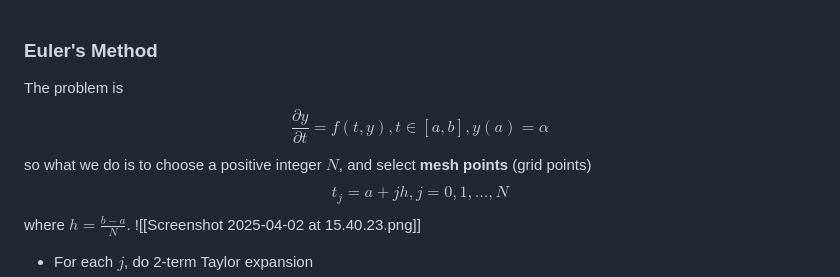
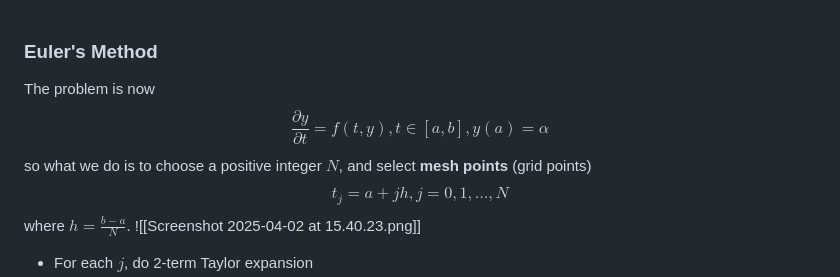
Before and after one commit to ChennoShen239/25spring, a Markdown page: Math 128A/Lecture 10.md, the part around the change. Drawn GitHub-style.

Commit message:
vault backup: 2025-04-08 17:26:35

```diff
--- a/Math 128A/Lecture 10.md
+++ b/Math 128A/Lecture 10.md
@@ -1,5 +1,5 @@
 ### Euler's Method
-The problem is $$
+The problem is now $$
 \frac{ \partial y }{ \partial t }  = f(t,y),t\in[a,b],y(a)= \alpha
 $$
 so what we do is to choose a positive integer $N$, and select **mesh points** (grid points)$$
```
